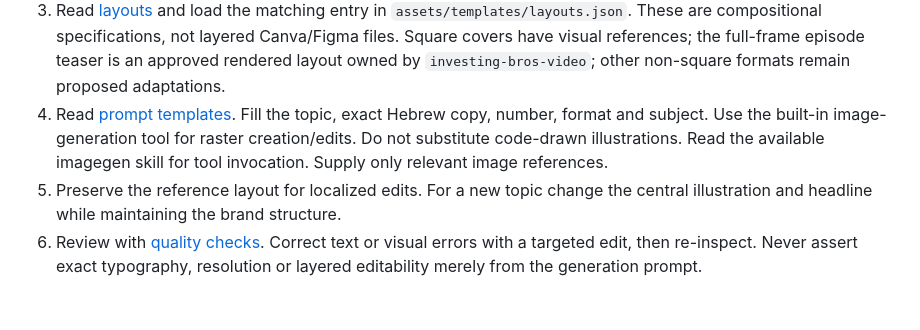
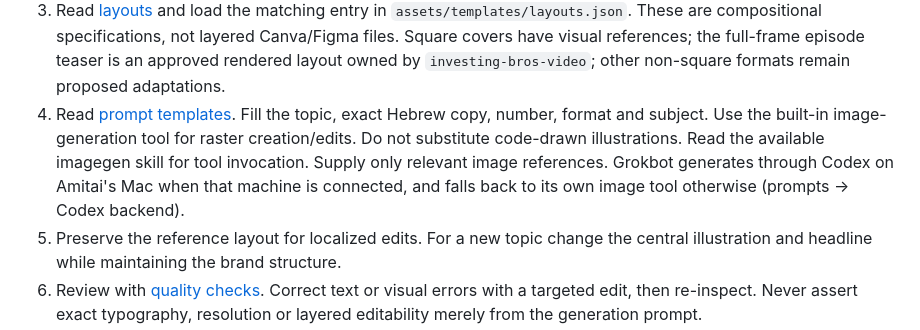
Before and after one commit to EthWiz/investing-bros-skills, a Markdown page: skills/investing-bros-brand/SKILL.md, the part around the change. GitHub-like rendering; blank space fills up the shorter version.

Commit message:
Brand: Codex backend + vertical Shorts cover template

```diff
--- a/skills/investing-bros-brand/SKILL.md
+++ b/skills/investing-bros-brand/SKILL.md
@@ -44,6 +44,8 @@ legacy styling is an explicit compatibility choice, not the default for new artw
    number, format and subject. Use the built-in image-generation tool for raster
    creation/edits. Do not substitute code-drawn illustrations. Read the available
    imagegen skill for tool invocation. Supply only relevant image references.
+   Grokbot generates through Codex on Amitai's Mac when that machine is connected,
+   and falls back to its own image tool otherwise (prompts → Codex backend).
 5. Preserve the reference layout for localized edits. For a new topic change the
    central illustration and headline while maintaining the brand structure.
 6. Review with [quality checks](references/quality-checks.md). Correct text or visual
```
Also changed, not shown: 2 other files.
